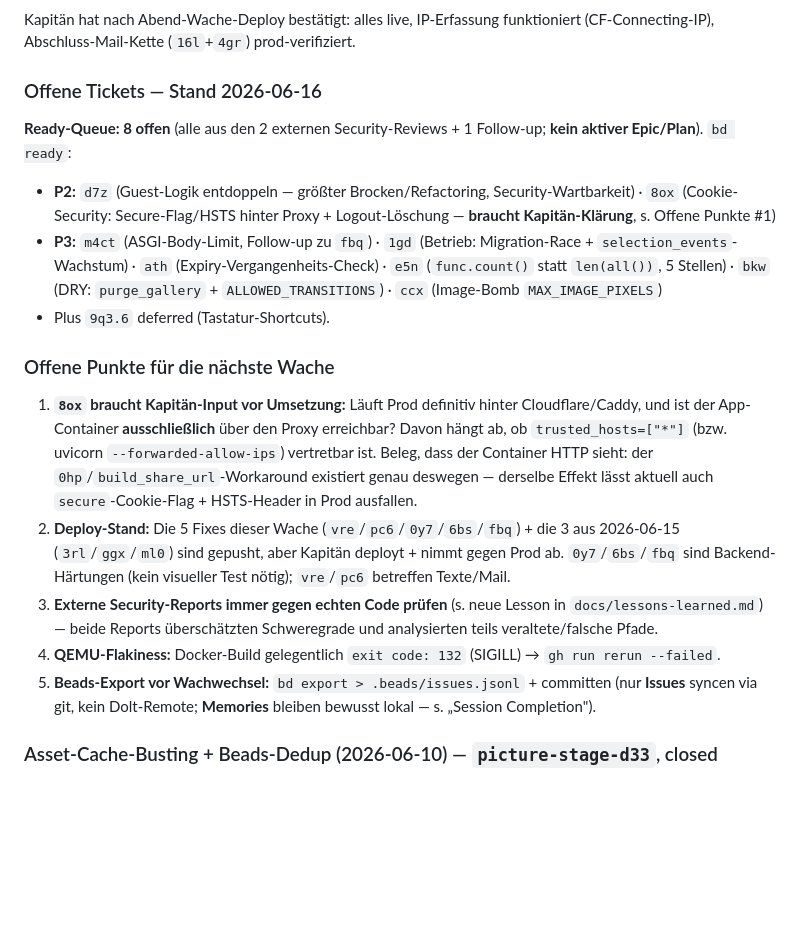
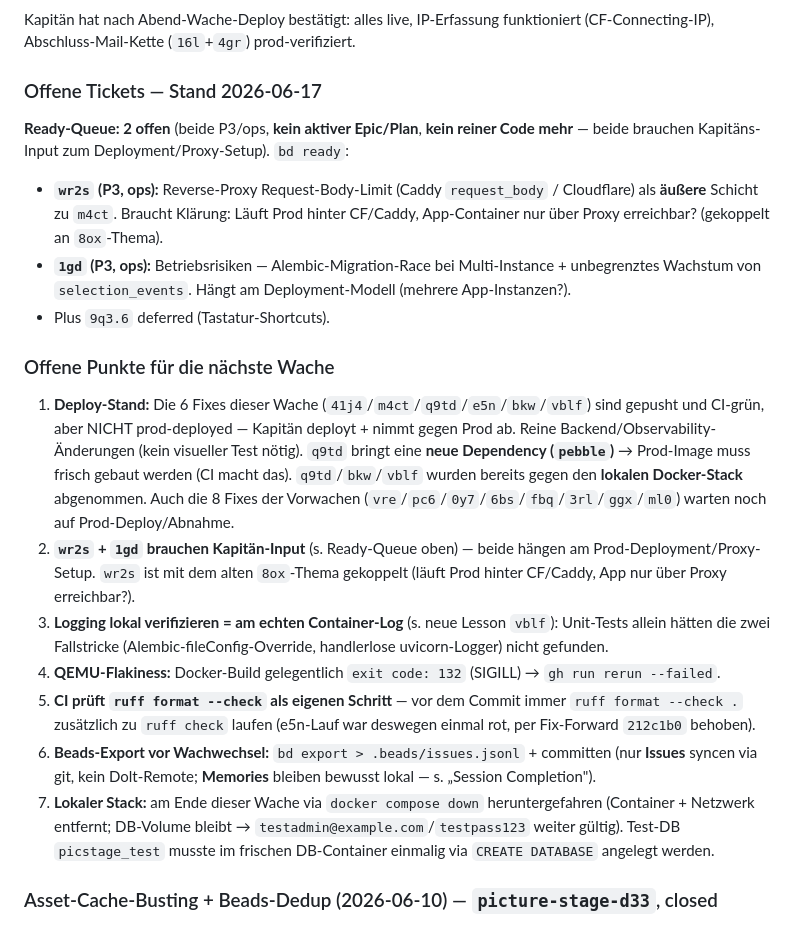
Before and after one commit to stoertebeker/picture-stage, a Markdown page: CLAUDE.md, the part around one of its changes. Rendered like a GitHub page; blank space fills up the shorter version.

```diff
--- a/CLAUDE.md
+++ b/CLAUDE.md
@@ -179,18 +190,20 @@ users, galleries, images, image_previews, selection_events (append-only), share_
 ### ✅ Betrieblicher Rest — alle Tickets prod-deployed und abgenommen
 Kapitän hat nach Abend-Wache-Deploy bestätigt: alles live, IP-Erfassung funktioniert (CF-Connecting-IP), Abschluss-Mail-Kette (`16l`+`4gr`) prod-verifiziert.
 
-### Offene Tickets — Stand 2026-06-16
-**Ready-Queue: 8 offen** (alle aus den 2 externen Security-Reviews + 1 Follow-up; **kein aktiver Epic/Plan**). `bd ready`:
-- **P2:** `d7z` (Guest-Logik entdoppeln — größter Brocken/Refactoring, Security-Wartbarkeit) · `8ox` (Cookie-Security: Secure-Flag/HSTS hinter Proxy + Logout-Löschung — **braucht Kapitän-Klärung**, s. Offene Punkte #1)
-- **P3:** `m4ct` (ASGI-Body-Limit, Follow-up zu `fbq`) · `1gd` (Betrieb: Migration-Race + `selection_events`-Wachstum) · `ath` (Expiry-Vergangenheits-Check) · `e5n` (`func.count()` statt `len(all())`, 5 Stellen) · `bkw` (DRY: `purge_gallery` + `ALLOWED_TRANSITIONS`) · `ccx` (Image-Bomb `MAX_IMAGE_PIXELS`)
+### Offene Tickets — Stand 2026-06-17
+**Ready-Queue: 2 offen** (beide P3/ops, **kein aktiver Epic/Plan**, **kein reiner Code mehr** — beide brauchen Kapitäns-Input zum Deployment/Proxy-Setup). `bd ready`:
+- **`wr2s` (P3, ops):** Reverse-Proxy Request-Body-Limit (Caddy `request_body` / Cloudflare) als **äußere** Schicht zu `m4ct`. Braucht Klärung: Läuft Prod hinter CF/Caddy, App-Container nur über Proxy erreichbar? (gekoppelt an `8ox`-Thema).
+- **`1gd` (P3, ops):** Betriebsrisiken — Alembic-Migration-Race bei Multi-Instance + unbegrenztes Wachstum von `selection_events`. Hängt am Deployment-Modell (mehrere App-Instanzen?).
 - Plus `9q3.6` deferred (Tastatur-Shortcuts).
 
 ### Offene Punkte für die nächste Wache
-1. **`8ox` braucht Kapitän-Input vor Umsetzung:** Läuft Prod definitiv hinter Cloudflare/Caddy, und ist der App-Container **ausschließlich** über den Proxy erreichbar? Davon hängt ab, ob `trusted_hosts=["*"]` (bzw. uvicorn `--forwarded-allow-ips`) vertretbar ist. Beleg, dass der Container HTTP sieht: der `0hp`/`build_share_url`-Workaround existiert genau deswegen — derselbe Effekt lässt aktuell auch `secure`-Cookie-Flag + HSTS-Header in Prod ausfallen.
-2. **Deploy-Stand:** Die 5 Fixes dieser Wache (`vre`/`pc6`/`0y7`/`6bs`/`fbq`) + die 3 aus 2026-06-15 (`3rl`/`ggx`/`ml0`) sind gepusht, aber Kapitän deployt + nimmt gegen Prod ab. `0y7`/`6bs`/`fbq` sind Backend-Härtungen (kein visueller Test nötig); `vre`/`pc6` betreffen Texte/Mail.
-3. **Externe Security-Reports immer gegen echten Code prüfen** (s. neue Lesson in `docs/lessons-learned.md`) — beide Reports überschätzten Schweregrade und analysierten teils veraltete/falsche Pfade.
+1. **Deploy-Stand:** Die 6 Fixes dieser Wache (`41j4`/`m4ct`/`q9td`/`e5n`/`bkw`/`vblf`) sind gepusht und CI-grün, aber NICHT prod-deployed — Kapitän deployt + nimmt gegen Prod ab. Reine Backend/Observability-Änderungen (kein visueller Test nötig). `q9td` bringt eine **neue Dependency (`pebble`)** → Prod-Image muss frisch gebaut werden (CI macht das). `q9td`/`bkw`/`vblf` wurden bereits gegen den **lokalen Docker-Stack** abgenommen. Auch die 8 Fixes der Vorwachen (`vre`/`pc6`/`0y7`/`6bs`/`fbq`/`3rl`/`ggx`/`ml0`) warten noch auf Prod-Deploy/Abnahme.
+2. **`wr2s` + `1gd` brauchen Kapitän-Input** (s. Ready-Queue oben) — beide hängen am Prod-Deployment/Proxy-Setup. `wr2s` ist mit dem alten `8ox`-Thema gekoppelt (läuft Prod hinter CF/Caddy, App nur über Proxy erreichbar?).
+3. **Logging lokal verifizieren = am echten Container-Log** (s. neue Lesson `vblf`): Unit-Tests allein hätten die zwei Fallstricke (Alembic-fileConfig-Override, handlerlose uvicorn-Logger) nicht gefunden.
 4. **QEMU-Flakiness:** Docker-Build gelegentlich `exit code: 132` (SIGILL) → `gh run rerun --failed`.
-5. **Beads-Export vor Wachwechsel:** `bd export > .beads/issues.jsonl` + committen (nur **Issues** syncen via git, kein Dolt-Remote; **Memories** bleiben bewusst lokal — s. „Session Completion").
+5. **CI prüft `ruff format --check` als eigenen Schritt** — vor dem Commit immer `ruff format --check .` zusätzlich zu `ruff check` laufen (e5n-Lauf war deswegen einmal rot, per Fix-Forward `212c1b0` behoben).
+6. **Beads-Export vor Wachwechsel:** `bd export > .beads/issues.jsonl` + committen (nur **Issues** syncen via git, kein Dolt-Remote; **Memories** bleiben bewusst lokal — s. „Session Completion").
+7. **Lokaler Stack:** am Ende dieser Wache via `docker compose down` heruntergefahren (Container + Netzwerk entfernt; DB-Volume bleibt → `testadmin@example.com`/`testpass123` weiter gültig). Test-DB `picstage_test` musste im frischen DB-Container einmalig via `CREATE DATABASE` angelegt werden.
 
 ### Asset-Cache-Busting + Beads-Dedup (2026-06-10) — `picture-stage-d33`, closed
 - **Cache-Busting (`d33`; Commits `9f1ef27` Code, `fd3b01b` Doku) — prod-verifiziert:** JS/CSS-Assets tragen jetzt `?v=<ASSET_VERSION>` via zentralem `asset()`-Jinja-Helper (`app/frontend/deps.py`) + Setting `asset_version` (`config.py`). `Dockerfile` ARG `ASSET_VERSION` (Default `dev`), CI (`docker-publish.yml`) setzt den **Build-Timestamp** (kein Git-SHA → kein Commit-Leak im HTML). 6 Templates umgestellt; **Fonts bewusst un-versioniert** (Preload/`url()`-Mismatch → Doppellading). Deploy-Runbook im README (`pull → up -d → grep version → curl ?v= → CF-Purge`), Fallstricke in `docs/lessons-learned.md`. Verifiziert: ruff+mypy+76 Frontend-Unit-Tests grün; **Prod-Live (2026-06-10, Playwright): Assets liefern `?v=20260610130149` (echter Build-Timestamp), HTTP 200.** **Betrieblicher Rest:** CF-Caching-Level einmalig auf „Standard" bestätigen (nicht „Ignore Query String"), damit der Edge-Bust bei künftigen Builds greift.
```
Also changed, not shown: other parts of CLAUDE.md (+14 -3 lines), docs/lessons-learned.md (+8 -0 lines).
